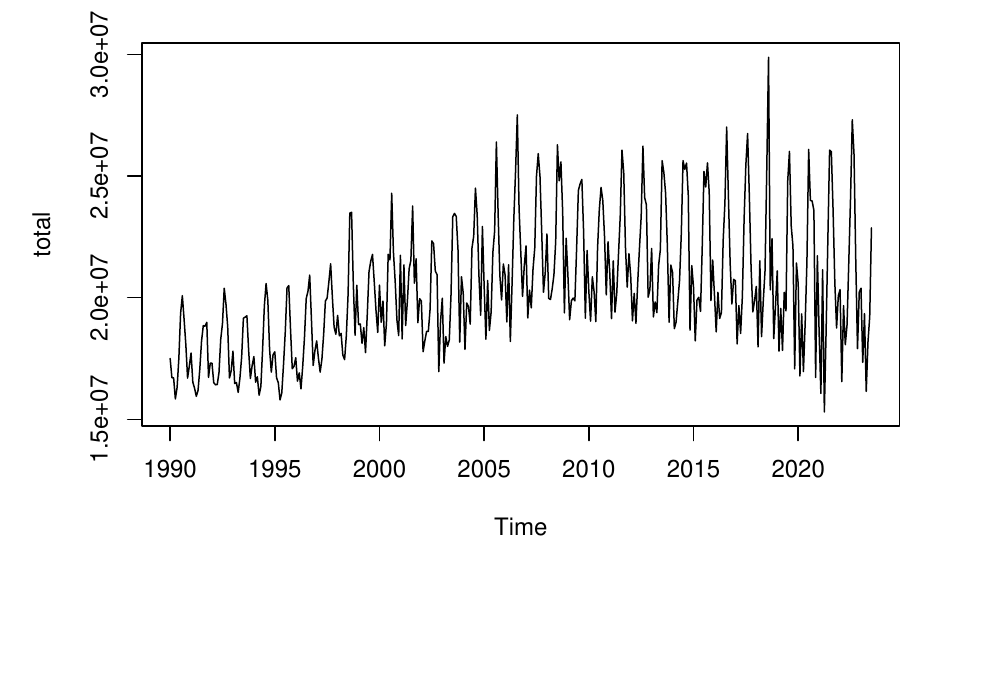
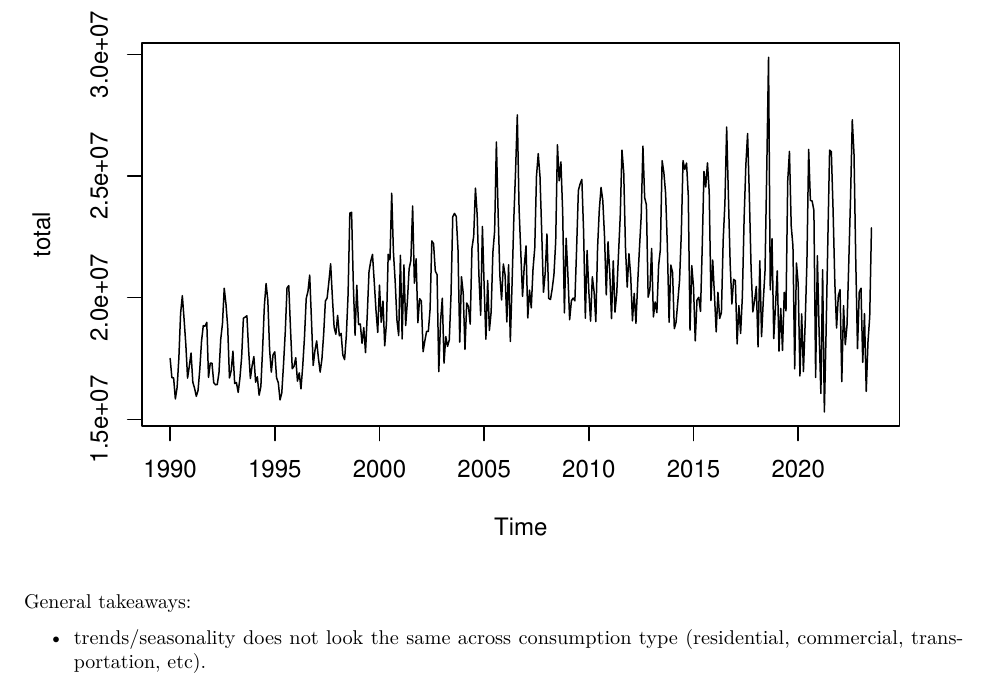
Before and after one commit to meganhmoore/watts-up-ca, an R Markdown document (time_series_exploratory_analysis.Rmd): part of page 13 of 13, cut so that both start at the same text, the shorter picture padded with empty space. Rendered offline with R 4.5, knitr and Pandoc, then LaTeX, with nearby package versions.

Commit message:
added one more summary bullet at the end

````diff
--- a/time_series_exploratory_analysis.Rmd
+++ b/time_series_exploratory_analysis.Rmd
@@ -171,3 +172,7 @@ plot(transportation)
 total <- ts(sorted_data$TOTAL.Sales.Megawatthours, start = c(1990, 1), frequency = 12)
 plot(total)
 ```
+
+General takeaways:
+
+-  trends/seasonality does not look the same across consumption type (residential, commercial, transportation, etc).
````
Also changed, not shown: time_series_exploratory_analysis.Rmd (1 more changed lines).
